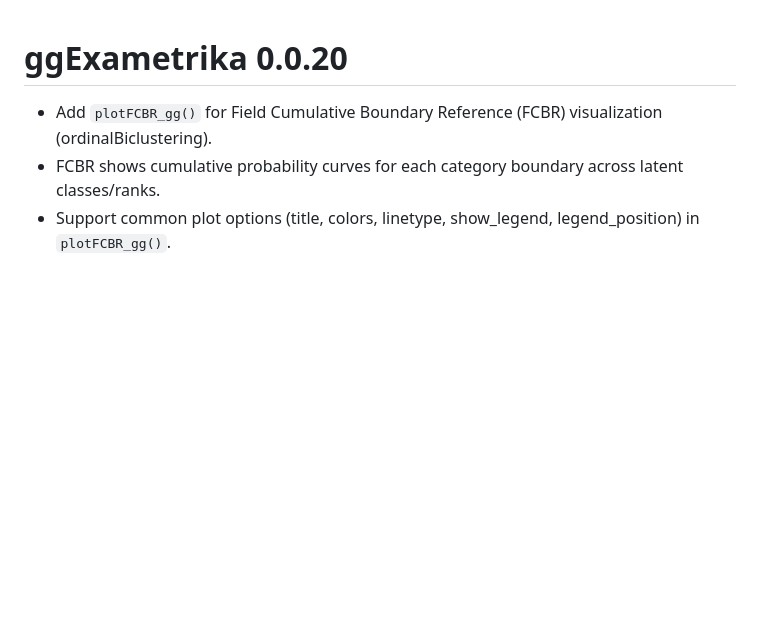
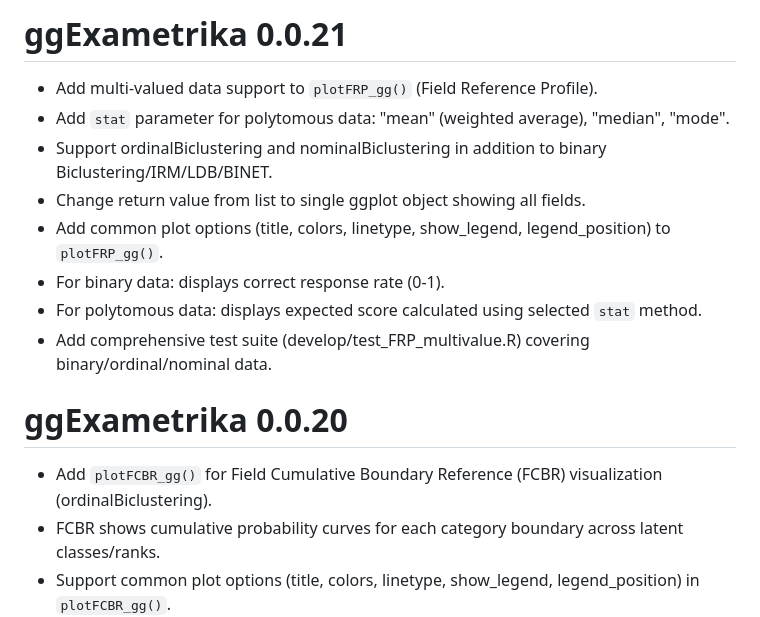
Before and after one commit to kosugitti/ggExametrika, a Markdown page: NEWS.md, the part around the change. GitHub-like rendering; blank space fills up the shorter version.

```diff
--- a/NEWS.md
+++ b/NEWS.md
@@ -1,3 +1,14 @@
+# ggExametrika 0.0.21
+
+* Add multi-valued data support to `plotFRP_gg()` (Field Reference Profile).
+* Add `stat` parameter for polytomous data: "mean" (weighted average), "median", "mode".
+* Support ordinalBiclustering and nominalBiclustering in addition to binary Biclustering/IRM/LDB/BINET.
+* Change return value from list to single ggplot object showing all fields.
+* Add common plot options (title, colors, linetype, show_legend, legend_position) to `plotFRP_gg()`.
+* For binary data: displays correct response rate (0-1).
+* For polytomous data: displays expected score calculated using selected `stat` method.
+* Add comprehensive test suite (develop/test_FRP_multivalue.R) covering binary/ordinal/nominal data.
+
 # ggExametrika 0.0.20
 
 * Add `plotFCBR_gg()` for Field Cumulative Boundary Reference (FCBR) visualization (ordinalBiclustering).
```
Also changed, not shown: claude.md (+6 -5 lines), log.md (+51 -0 lines).
